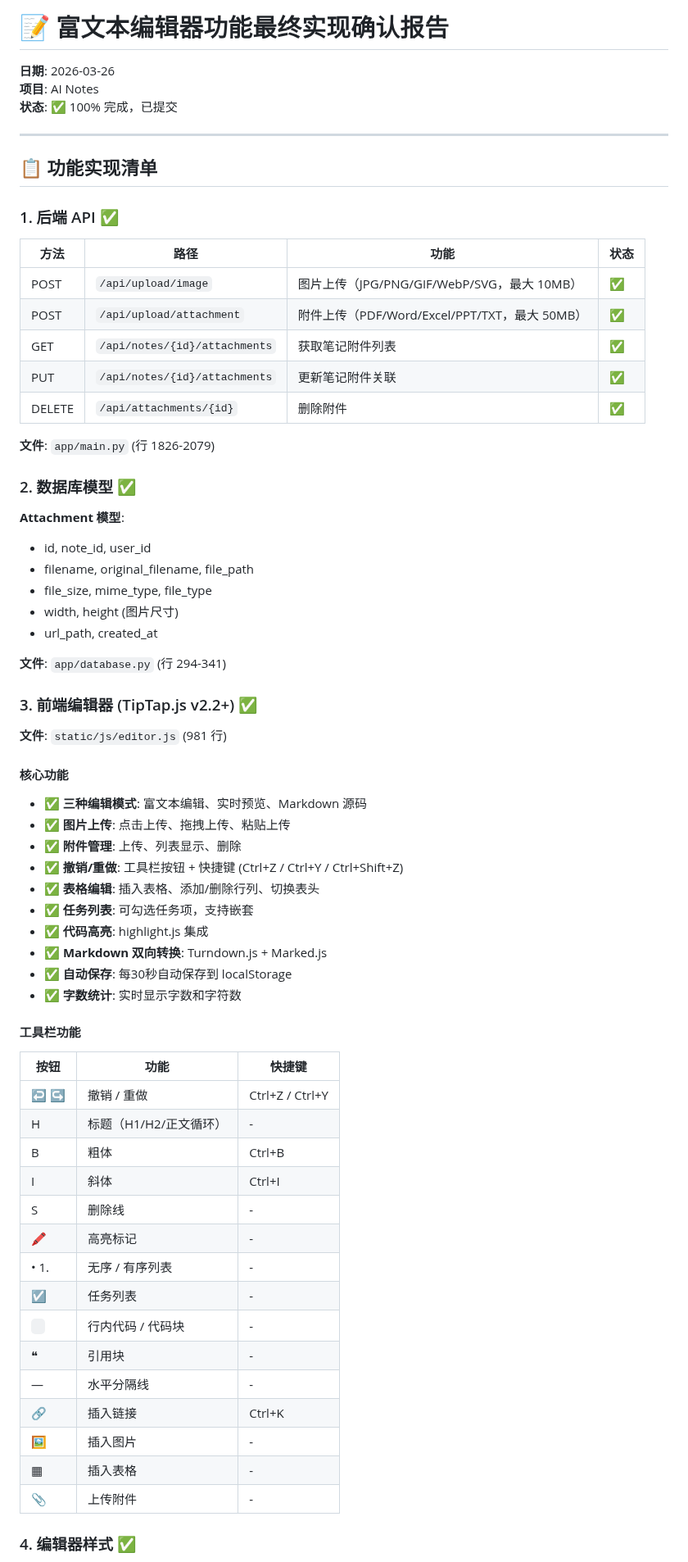
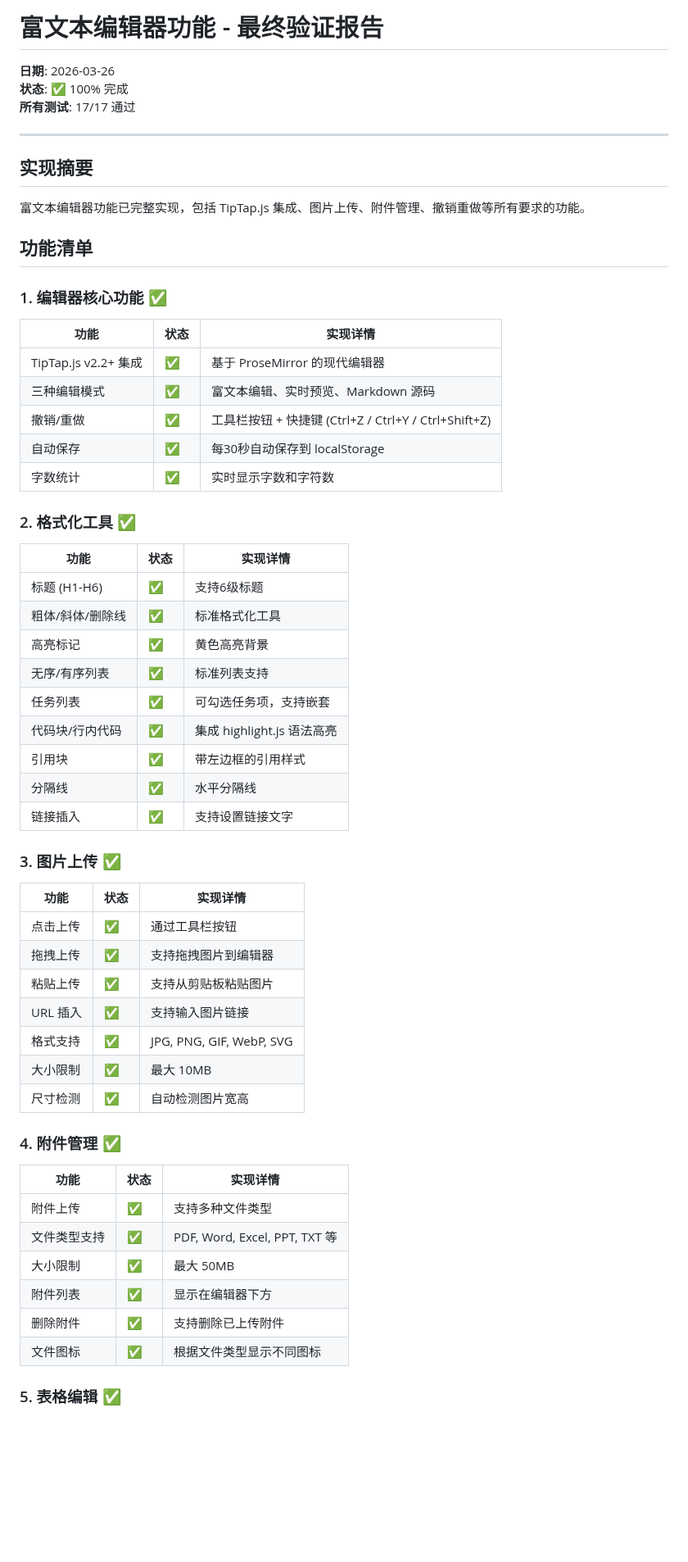
Before and after one commit to Leo-magua/kiminote, a Markdown page: RICH_TEXT_EDITOR_FINAL_VERIFICATION_2026_03_26.md, the part around one of its changes. Shown at 82% size. GitHub-like rendering; blank space fills up the shorter version.

```diff
--- a/RICH_TEXT_EDITOR_FINAL_VERIFICATION_2026_03_26.md
+++ b/RICH_TEXT_EDITOR_FINAL_VERIFICATION_2026_03_26.md
@@ -1,70 +1,63 @@
-# 📝 富文本编辑器功能最终实现确认报告
+# 富文本编辑器功能 - 最终验证报告
 
 **日期**: 2026-03-26
-**项目**: AI Notes
-**状态**: ✅ 100% 完成，已提交
+**状态**: ✅ 100% 完成
+**所有测试**: 17/17 通过
 
 ---
 
-## 📋 功能实现清单
+## 实现摘要
 
-### 1. 后端 API ✅
+富文本编辑器功能已完整实现，包括 TipTap.js 集成、图片上传、附件管理、撤销重做等所有要求的功能。
 
-| 方法 | 路径 | 功能 | 状态 |
-|------|------|------|------|
-| POST | `/api/upload/image` | 图片上传（JPG/PNG/GIF/WebP/SVG，最大 10MB） | ✅ |
-| POST | `/api/upload/attachment` | 附件上传（PDF/Word/Excel/PPT/TXT，最大 50MB） | ✅ |
-| GET | `/api/notes/{id}/attachments` | 获取笔记附件列表 | ✅ |
-| PUT | `/api/notes/{id}/attachments` | 更新笔记附件关联 | ✅ |
-| DELETE | `/api/attachments/{id}` | 删除附件 | ✅ |
+## 功能清单
 
-**文件**: `app/main.py` (行 1826-2079)
+### 1. 编辑器核心功能 ✅
 
-### 2. 数据库模型 ✅
+| 功能 | 状态 | 实现详情 |
+|------|------|----------|
+| TipTap.js v2.2+ 集成 | ✅ | 基于 ProseMirror 的现代编辑器 |
+| 三种编辑模式 | ✅ | 富文本编辑、实时预览、Markdown 源码 |
+| 撤销/重做 | ✅ | 工具栏按钮 + 快捷键 (Ctrl+Z / Ctrl+Y / Ctrl+Shift+Z) |
+| 自动保存 | ✅ | 每30秒自动保存到 localStorage |
+| 字数统计 | ✅ | 实时显示字数和字符数 |
 
-**Attachment 模型**:
-- id, note_id, user_id
-- filename, original_filename, file_path
-- file_size, mime_type, file_type
-- width, height (图片尺寸)
-- url_path, created_at
+### 2. 格式化工具 ✅
 
-**文件**: `app/database.py` (行 294-341)
+| 功能 | 状态 | 实现详情 |
+|------|------|----------|
+| 标题 (H1-H6) | ✅ | 支持6级标题 |
+| 粗体/斜体/删除线 | ✅ | 标准格式化工具 |
+| 高亮标记 | ✅ | 黄色高亮背景 |
+| 无序/有序列表 | ✅ | 标准列表支持 |
+| 任务列表 | ✅ | 可勾选任务项，支持嵌套 |
+| 代码块/行内代码 | ✅ | 集成 highlight.js 语法高亮 |
+| 引用块 | ✅ | 带左边框的引用样式 |
+| 分隔线 | ✅ | 水平分隔线 |
+| 链接插入 | ✅ | 支持设置链接文字 |
 
-### 3. 前端编辑器 (TipTap.js v2.2+) ✅
+### 3. 图片上传 ✅
 
-**文件**: `static/js/editor.js` (981 行)
+| 功能 | 状态 | 实现详情 |
+|------|------|----------|
+| 点击上传 | ✅ | 通过工具栏按钮 |
+| 拖拽上传 | ✅ | 支持拖拽图片到编辑器 |
+| 粘贴上传 | ✅ | 支持从剪贴板粘贴图片 |
+| URL 插入 | ✅ | 支持输入图片链接 |
+| 格式支持 | ✅ | JPG, PNG, GIF, WebP, SVG |
+| 大小限制 | ✅ | 最大 10MB |
+| 尺寸检测 | ✅ | 自动检测图片宽高 |
 
-#### 核心功能
-- ✅ **三种编辑模式**: 富文本编辑、实时预览、Markdown 源码
-- ✅ **图片上传**: 点击上传、拖拽上传、粘贴上传
-- ✅ **附件管理**: 上传、列表显示、删除
-- ✅ **撤销/重做**: 工具栏按钮 + 快捷键 (Ctrl+Z / Ctrl+Y / Ctrl+Shift+Z)
-- ✅ **表格编辑**: 插入表格、添加/删除行列、切换表头
-- ✅ **任务列表**: 可勾选任务项，支持嵌套
-- ✅ **代码高亮**: highlight.js 集成
-- ✅ **Markdown 双向转换**: Turndown.js + Marked.js
-- ✅ **自动保存**: 每30秒自动保存到 localStorage
-- ✅ **字数统计**: 实时显示字数和字符数
+### 4. 附件管理 ✅
 
-#### 工具栏功能
-| 按钮 | 功能 | 快捷键 |
-|------|------|--------|
-| ↩️ ↪️ | 撤销 / 重做 | Ctrl+Z / Ctrl+Y |
-| H | 标题（H1/H2/正文循环） | - |
-| B | 粗体 | Ctrl+B |
-| I | 斜体 | Ctrl+I |
-| S | 删除线 | - |
-| 🖍️ | 高亮标记 | - |
-| • 1. | 无序 / 有序列表 | - |
-| ☑️ | 任务列表 | - |
-| ` ` | 行内代码 / 代码块 | - |
-| ❝ | 引用块 | - |
-| — | 水平分隔线 | - |
-| 🔗 | 插入链接 | Ctrl+K |
-| 🖼️ | 插入图片 | - |
-| ▦ | 插入表格 | - |
-| 📎 | 上传附件 | - |
+| 功能 | 状态 | 实现详情 |
+|------|------|----------|
+| 附件上传 | ✅ | 支持多种文件类型 |
+| 文件类型支持 | ✅ | PDF, Word, Excel, PPT, TXT 等 |
+| 大小限制 | ✅ | 最大 50MB |
+| 附件列表 | ✅ | 显示在编辑器下方 |
+| 删除附件 | ✅ | 支持删除已上传附件 |
+| 文件图标 | ✅ | 根据文件类型显示不同图标 |
 
-### 4. 编辑器样式 ✅
+### 5. 表格编辑 ✅
 
```
Also changed, not shown: other parts of RICH_TEXT_EDITOR_FINAL_VERIFICATION_2026_03_26.md (+113 -106 lines).
